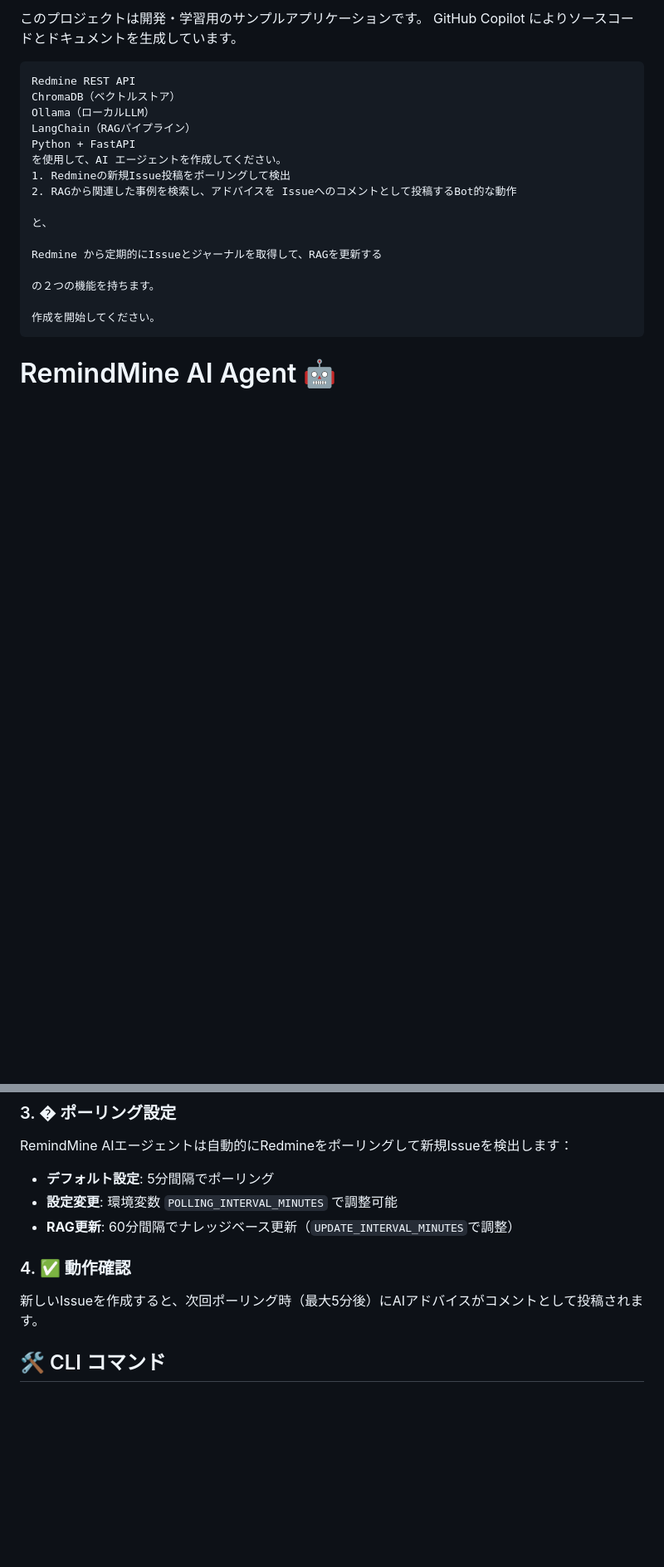
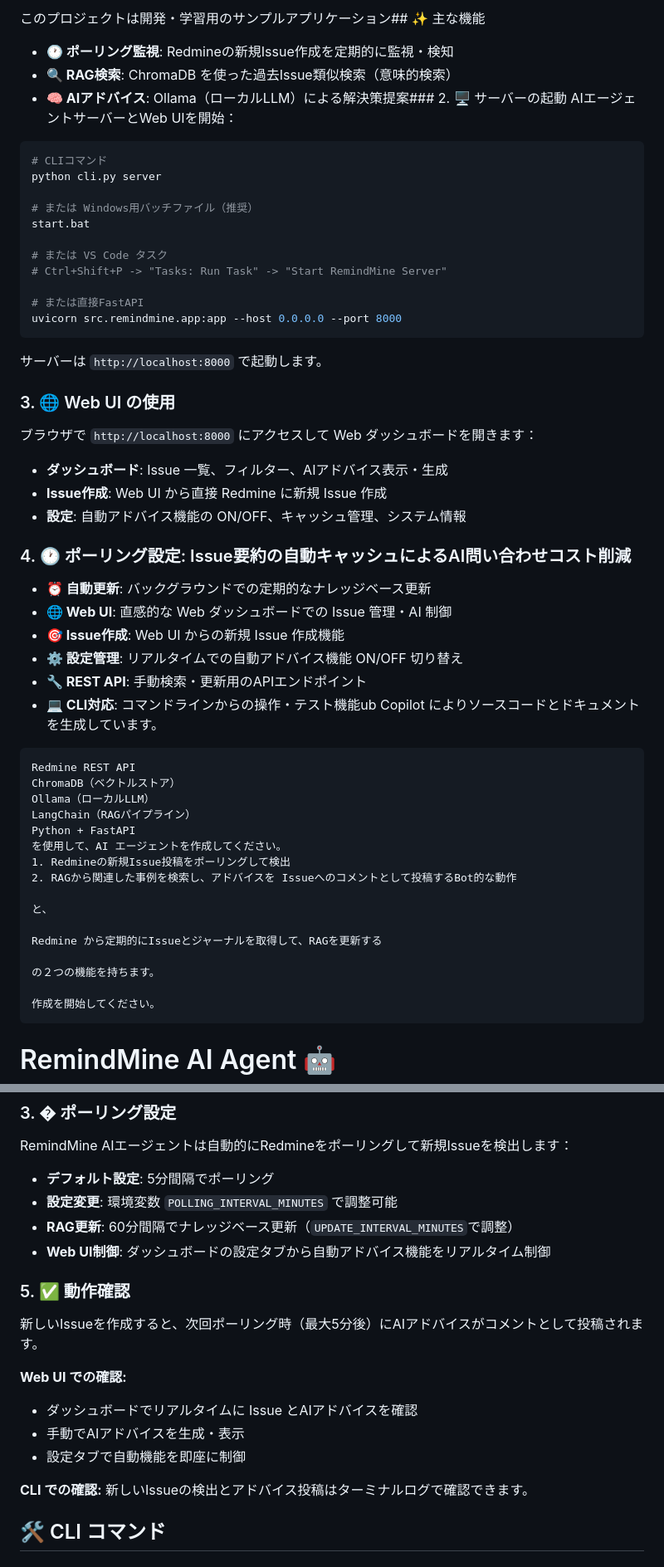
Before and after one commit to kkzk/RemindMine, a Markdown page: README.md, 2 parts joined by grey strips. Shown at 83% size. GitHub-like rendering; blank space fills up the shorter version.

````diff
--- a/README.md
+++ b/README.md
@@ -1,5 +1,40 @@
-このプロジェクトは開発・学習用のサンプルアプリケーションです。
-GitHub Copilot によりソースコードとドキュメントを生成しています。
+このプロジェクトは開発・学習用のサンプルアプリケーション## ✨ 主な機能
+
+- **🕐 ポーリング監視**: Redmineの新規Issue作成を定期的に監視・検知
+- **🔍 RAG検索**: ChromaDB を使った過去Issue類似検索（意味的検索）
+- **🧠 AIアドバイス**: Ollama（ローカルLLM）による解決策提案### 2. 🖥️ サーバーの起動
+AIエージェントサーバーとWeb UIを開始：
+
+```bash
+# CLIコマンド
+python cli.py server
+
+# または Windows用バッチファイル（推奨）
+start.bat
+
+# または VS Code タスク
+# Ctrl+Shift+P -> "Tasks: Run Task" -> "Start RemindMine Server"
+
+# または直接FastAPI
+uvicorn src.remindmine.app:app --host 0.0.0.0 --port 8000
+```
+
+サーバーは `http://localhost:8000` で起動します。
+
+### 3. 🌐 Web UI の使用
+ブラウザで `http://localhost:8000` にアクセスして Web ダッシュボードを開きます：
+
+- **ダッシュボード**: Issue 一覧、フィルター、AIアドバイス表示・生成
+- **Issue作成**: Web UI から直接 Redmine に新規 Issue 作成
+- **設定**: 自動アドバイス機能の ON/OFF、キャッシュ管理、システム情報
+
+### 4. 🕐 ポーリング設定: Issue要約の自動キャッシュによるAI問い合わせコスト削減
+- **⏰ 自動更新**: バックグラウンドでの定期的なナレッジベース更新
+- **🌐 Web UI**: 直感的な Web ダッシュボードでの Issue 管理・AI 制御
+- **🎯 Issue作成**: Web UI からの新規 Issue 作成機能
+- **⚙️ 設定管理**: リアルタイムでの自動アドバイス機能 ON/OFF 切り替え
+- **🔧 REST API**: 手動検索・更新用のAPIエンドポイント
+- **💻 CLI対応**: コマンドラインからの操作・テスト機能ub Copilot によりソースコードとドキュメントを生成しています。
 
 ```
 Redmine REST API
@@ -189,9 +224,18 @@ RemindMine AIエージェントは自動的にRedmineをポーリングして新
 - **デフォルト設定**: 5分間隔でポーリング
 - **設定変更**: 環境変数 `POLLING_INTERVAL_MINUTES` で調整可能
 - **RAG更新**: 60分間隔でナレッジベース更新（`UPDATE_INTERVAL_MINUTES`で調整）
+- **Web UI制御**: ダッシュボードの設定タブから自動アドバイス機能をリアルタイム制御
 
-### 4. ✅ 動作確認
+### 5. ✅ 動作確認
 新しいIssueを作成すると、次回ポーリング時（最大5分後）にAIアドバイスがコメントとして投稿されます。
+
+**Web UI での確認:**
+- ダッシュボードでリアルタイムに Issue とAIアドバイスを確認
+- 手動でAIアドバイスを生成・表示
+- 設定タブで自動機能を即座に制御
+
+**CLI での確認:**
+新しいIssueの検出とアドバイス投稿はターミナルログで確認できます。
 
 ## 🛠️ CLI コマンド
 
````
Also changed, not shown: other parts of README.md (+75 -14 lines).
